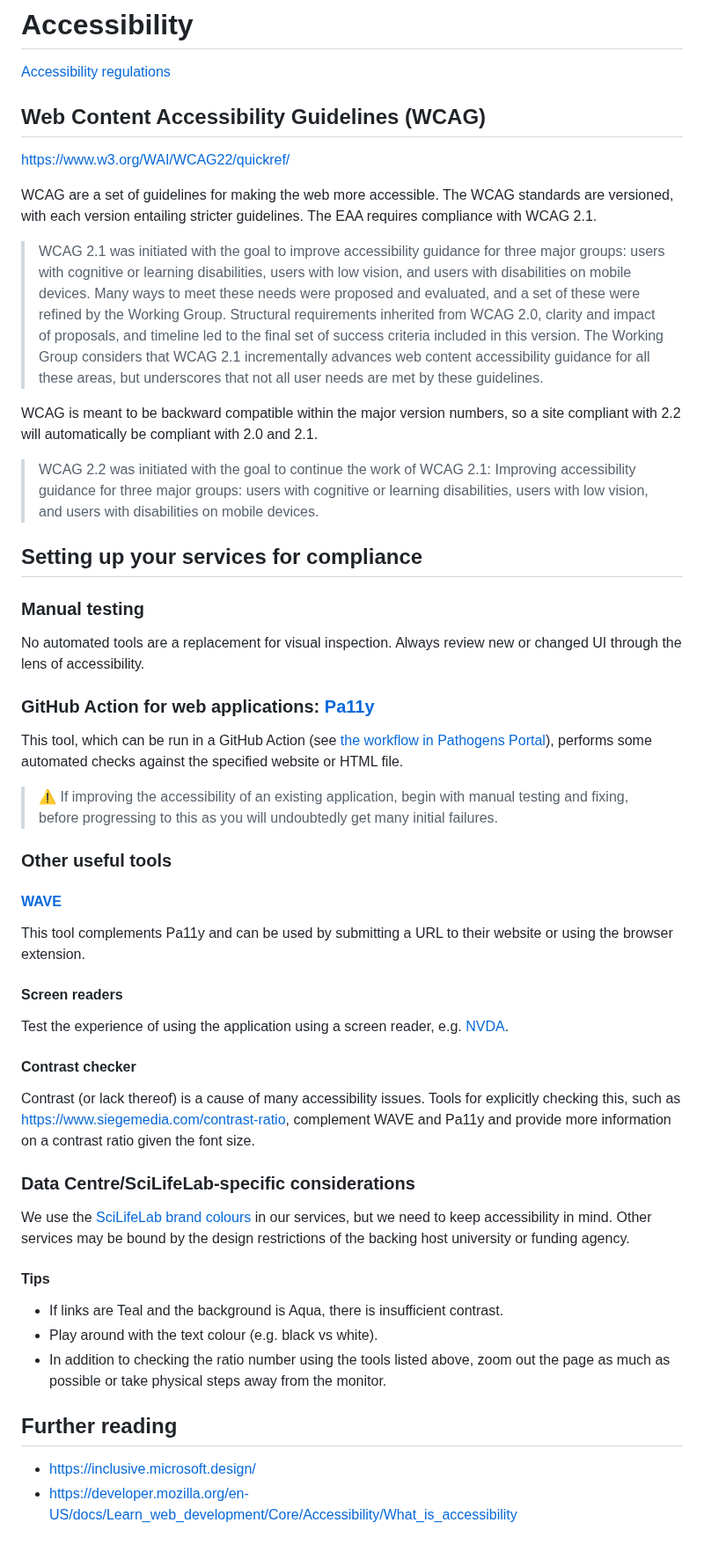
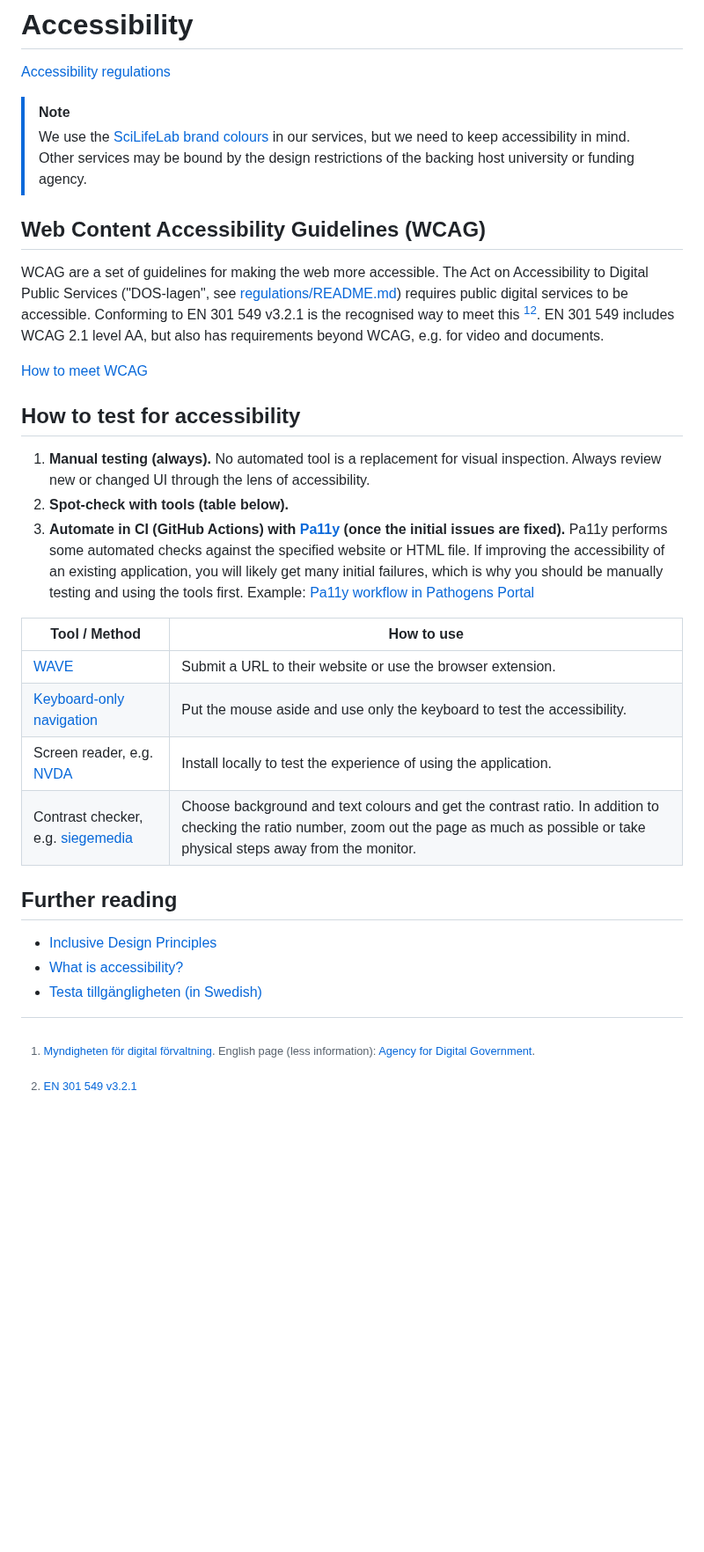
Before and after one commit to ScilifelabDataCentre/development-guidelines, a Markdown page: accessibility/README.md, the part around one of its changes. Shown at 88% size. Drawn GitHub-style; blank space fills up the shorter version.

Commit message:
Update the guide on how to make your service accessible (#35)
* gdpr section

* move footnote

* consistent format in headers

* link to the EAA

* WAD, DOS, EAA

* rephrase

* GDPR improement

* link to WAD

* state agencies

* remove EAA from accessibility doc

* link to regulations

* prettier

* adjust wording

* not date

* fixes

* regulation

* code copyright

* last reviewed

* last reviewed

* kth link

* organisation name correction

* correction which

* note

* prettier

* service catalogue link

* source

* WCAG

* table

* note and further reading

* colors

* move tip

* using

* prettier

* last_reviewed

* cspellignore

* prettier

* tools and ways

* link

* header

* adjust en 301549

* add version to text

* keyboard check

* link to keyboard-only navigation

* prettier

---------

Co-authored-by: Ina Odén Österbo <i-oden@users.noreply.github.com>

```diff
--- a/accessibility/README.md
+++ b/accessibility/README.md
@@ -6,72 +6,37 @@ last_reviewed: 2025-07-21
 
 [Accessibility regulations](../regulations/README.md#web-accessibility-directive-wad)
 
+> [!NOTE]
+> We use the [SciLifeLab brand colours](https://www.scilifelab.se/community-pages/resources/visual-identity/) in our services, but we need to keep accessibility in mind. Other services may be bound by the design restrictions of the backing host university or funding agency.
+
 ## Web Content Accessibility Guidelines (WCAG)
 
-https://www.w3.org/WAI/WCAG22/quickref/
+WCAG are a set of guidelines for making the web more accessible. The Act on Accessibility to Digital Public Services ("DOS-lagen", see [regulations/README.md](../regulations/README.md#web-accessibility-directive-wad)) requires public digital services to be accessible. Conforming to EN 301 549 v3.2.1 is the recognised way to meet this [^1][^2]. EN 301 549 includes WCAG 2.1 level AA, but also has requirements beyond WCAG, e.g. for video and documents.
 
-WCAG are a set of guidelines for making the web more accessible. The WCAG standards are versioned, with each version
-entailing stricter guidelines. The EAA requires compliance with WCAG 2.1.
+[How to meet WCAG](https://www.w3.org/WAI/WCAG22/quickref/?versions=2.1&levels=aaa&hidesidebar=true)
 
-> WCAG 2.1 was initiated with the goal to improve accessibility guidance for three major groups: users with cognitive or
-> learning disabilities, users with low vision, and users with disabilities on mobile devices. Many ways to meet these
-> needs were proposed and evaluated, and a set of these were refined by the Working Group. Structural requirements
-> inherited from WCAG 2.0, clarity and impact of proposals, and timeline led to the final set of success criteria
-> included in this version. The Working Group considers that WCAG 2.1 incrementally advances web content accessibility
-> guidance for all these areas, but underscores that not all user needs are met by these guidelines.
+[^1]: [Myndigheten för digital förvaltning](https://www.digg.se/webbriktlinjer/lagar-och-krav/det-har-ar-en-301-549-och-wcag). English page (less information): [Agency for Digital Government](https://www.digg.se/webbriktlinjer/about-webbriktlinjer).
 
-WCAG is meant to be backward compatible within the major version numbers, so a site compliant with 2.2 will
-automatically be compliant with 2.0 and 2.1.
+[^2]: [EN 301 549 v3.2.1](https://www.etsi.org/deliver/etsi_en/301500_301599/301549/03.02.01_60/en_301549v030201p.pdf)
 
-> WCAG 2.2 was initiated with the goal to continue the work of WCAG 2.1: Improving accessibility guidance for three major
-> groups: users with cognitive or learning disabilities, users with low vision, and users with disabilities on
-> mobile devices.
+## How to test for accessibility
 
-## Setting up your services for compliance
+1. **Manual testing (always).** No automated tool is a replacement for visual inspection. Always review new or changed UI through the lens of accessibility.
+2. **Spot-check with tools (table below).**
+3. **Automate in CI (GitHub Actions) with [Pa11y](https://github.com/pa11y/pa11y) (once the initial issues are fixed).** Pa11y performs some automated checks against the specified website or HTML file. If improving the accessibility of an existing application, you will likely get many initial failures, which is why you should be manually testing and using the tools first. Example:
+   [Pa11y workflow in Pathogens Portal](https://github.com/ScilifelabDataCentre/pathogens-portal/blob/develop/.github/workflows/pa11y_test.yaml)
 
-### Manual testing
+<!-- cspell:ignore siegemedia -->
 
-No automated tools are a replacement for visual inspection. Always review new or changed UI through the lens of
-accessibility.
-
-### GitHub Action for web applications: [Pa11y](https://github.com/pa11y/pa11y)
-
-This tool, which can be run in a GitHub Action (see
-[the workflow in Pathogens Portal](https://github.com/ScilifelabDataCentre/pathogens-portal/blob/develop/.github/workflows/pa11y_test.yaml)),
-performs some automated checks against the specified website or HTML file.
-
-> :warning: If improving the accessibility of an existing application, begin with manual testing and fixing, before
-> progressing to this as you will undoubtedly get many initial failures.
-
-### Other useful tools
-
-#### [WAVE](https://wave.webaim.org/)
-
-This tool complements Pa11y and can be used by submitting a URL to their website or using the browser extension.
-
-#### Screen readers
-
-Test the experience of using the application using a screen reader, e.g. [NVDA](https://www.nvaccess.org/download/).
-
-#### Contrast checker
-
-Contrast (or lack thereof) is a cause of many accessibility issues. Tools for explicitly checking this, such as
-https://www.siegemedia.com/contrast-ratio, complement WAVE and Pa11y and provide more information on a contrast
-ratio given the font size.
-
-### Data Centre/SciLifeLab-specific considerations
-
-We use the [SciLifeLab brand colours](https://www.scilifelab.se/community-pages/resources/visual-identity/) in our services, but we need to keep accessibility in mind. Other services may be bound by the design restrictions of the backing host university or funding
-agency.
-
-#### Tips
-
-- If links are Teal and the background is Aqua, there is insufficient contrast.
-- Play around with the text colour (e.g. black vs white).
-- In addition to checking the ratio number using the tools listed above, zoom out the page as much as possible or take
-  physical steps away from the monitor.
+| Tool / Method                                                                  | How to use                                                                                                                                                                                   |
+| ------------------------------------------------------------------------------ | -------------------------------------------------------------------------------------------------------------------------------------------------------------------------------------------- |
+| [WAVE](https://wave.webaim.org/)                                               | Submit a URL to their website or use the browser extension.                                                                                                                                  |
+| [Keyboard-only navigation](https://webaim.org/techniques/keyboard/)            | Put the mouse aside and use only the keyboard to test the accessibility.                                                                                                                     |
+| Screen reader, e.g. [NVDA](https://www.nvaccess.org/download/)                 | Install locally to test the experience of using the application.                                                                                                                             |
+| Contrast checker, e.g. [siegemedia](https://www.siegemedia.com/contrast-ratio) | Choose background and text colours and get the contrast ratio. In addition to checking the ratio number, zoom out the page as much as possible or take physical steps away from the monitor. |
 
 ## Further reading
 
-- https://inclusive.microsoft.design/
-- https://developer.mozilla.org/en-US/docs/Learn_web_development/Core/Accessibility/What_is_accessibility
+- [Inclusive Design Principles](https://inclusive.microsoft.design/)
+- [What is accessibility?](https://developer.mozilla.org/en-US/docs/Learn_web_development/Core/Accessibility/What_is_accessibility)
+- [Testa tillgängligheten (in Swedish)](https://www.digg.se/webbriktlinjer/tillganglighet/testa-tillgangligheten)
```
Also changed, not shown: other parts of accessibility/README.md (+1 -1 lines).
